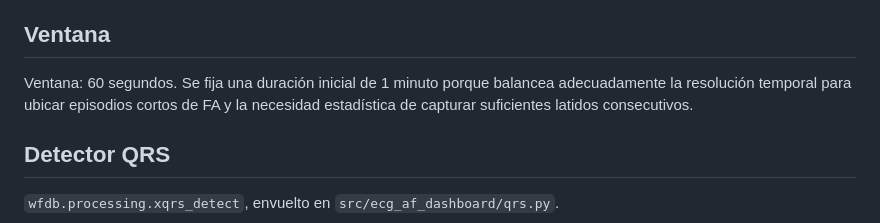
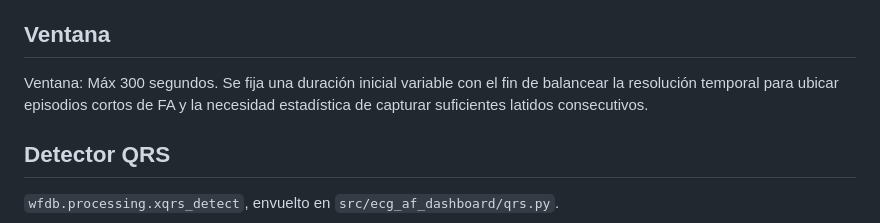
Before and after one commit to ana-sofia-gg/Lab02, a Markdown page: ecg_af_dashboard_lab02/reports/project_brief.md, the part around the change. GitHub-like rendering.

Commit message:
Updated project_brief.md with parameters

```diff
--- a/ecg_af_dashboard_lab02/reports/project_brief.md
+++ b/ecg_af_dashboard_lab02/reports/project_brief.md
@@ -47,8 +47,8 @@ una comparación metodológicamente débil.
 
 ## Ventana
 
-Ventana: 60 segundos. Se fija una duración inicial de 1 minuto porque balancea
-adecuadamente la resolución temporal para ubicar episodios cortos de FA y la
+Ventana: Máx 300 segundos. Se fija una duración inicial variable con el fin
+de balancear la resolución temporal para ubicar episodios cortos de FA y la
 necesidad estadística de capturar suficientes latidos consecutivos.
 
 ## Detector QRS
```
